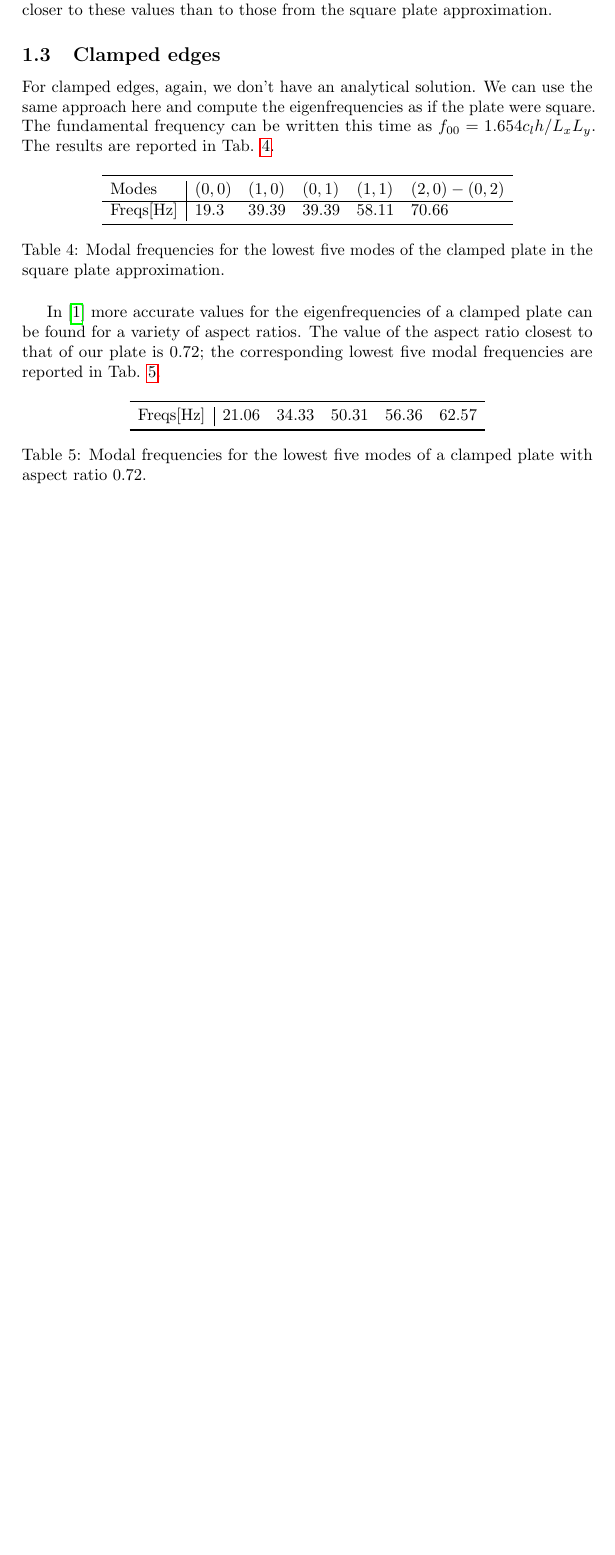
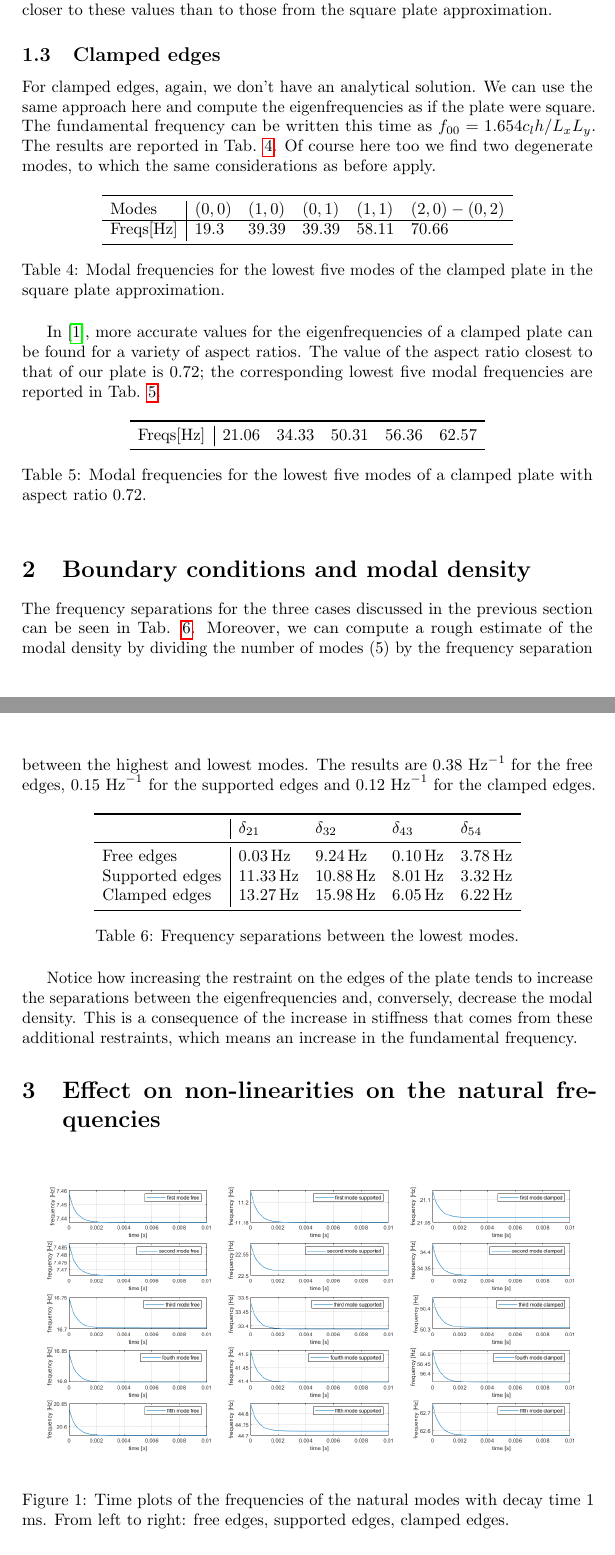
Before and after one commit to MLercari/MusicalAcousticsHWs, a LaTeX problem sheet (HW02/report/report.tex): part of page 3 of 3 before the commit and two parts of pages 3 and 4 of 5 after it, the two joined at a grey line, cut so that both start at the same text, the shorter picture padded with empty space. Compiled offline with pdfLaTeX.

Commit message:
Updated report

```diff
--- a/HW02/report/report.tex
+++ b/HW02/report/report.tex
@@ -153,7 +153,7 @@ For this case and that of clamped edges we also performed numerical simulations
 
 \subsection{Clamped edges}
 
-For clamped edges, again, we don't have an analytical solution. We can use the same approach here and compute the eigenfrequencies as if the plate were square. The fundamental frequency can be written this time as $f_{00} = 1.654c_l h / L_xL_y$. The results are reported in Tab. \ref{tab:sqcfreq}.
+For clamped edges, again, we don't have an analytical solution. We can use the same approach here and compute the eigenfrequencies as if the plate were square. The fundamental frequency can be written this time as $f_{00} = 1.654c_l h / L_xL_y$. The results are reported in Tab. \ref{tab:sqcfreq}. Of course here too we find two degenerate modes, to which the same considerations as before apply.
 
 \begin{table}[h]
 	\centering
@@ -187,3 +187,36 @@ In \cite{leissa} more accurate values for the eigenfrequencies of a clamped plat
 %\cite{fletchross}
 %\cite{chker}
 
+\section{Boundary conditions and modal density}
+
+The frequency separations for the three cases discussed in the previous section can be seen in Tab. \ref{tab:sep}.
+Moreover, we can compute a rough estimate of the modal density by dividing the number of modes (5) by the frequency separation between the highest and lowest modes. The results are $0.38~\si{\hertz^{-1}}$ for the free edges, $0.15~\si{\hertz^{-1}}$ for the supported edges and $0.12~\si{\hertz^{-1}}$ for the clamped edges.
+
+\begin{table}[h]
+		\centering
+		$\begin{array}{l|llll}
+			\toprule
+			 & \delta_{21} & \delta_{32} & \delta_{43} & \delta_{54}\\
+			\midrule
+			\text{Free edges} & \SI{0.03}{\hertz} & \SI{9.24}{\hertz} & \SI{0.10}{\hertz}  & \SI{3.78}{\hertz}\\
+			\text{Supported edges} & \SI{11.33}{\hertz}  & \SI{10.88}{\hertz}  &  \SI{8.01}{\hertz}  &  \SI{3.32}{\hertz}\\
+			\text{Clamped edges} & \SI{13.27}{\hertz} &  \SI{15.98}{\hertz}  &  \SI{6.05}{\hertz}  &  \SI{6.22}{\hertz}\\
+			\bottomrule
+		\end{array}$
+		\caption{Frequency separations between the lowest modes.}
+		\label{tab:sep}
+\end{table}
+
+Notice how increasing the restraint on the edges of the plate tends to increase the separations between the eigenfrequencies and, conversely, decrease the modal density. This is a consequence of the increase in stiffness that comes from these additional restraints, which means an increase in the fundamental frequency.
+
+
+\section{Effect on non-linearities on the natural frequencies}
+
+\begin{figure}[h]
+	\centering\includegraphics[width=0.95\textwidth]{point_3.png}
+	\caption{Time plots of the frequencies of the natural modes with decay time $1$ ms. From left to right: free edges, supported edges, clamped edges.}
+	\label{fig:dec}
+\end{figure}
+
+As we know from the study of the vibration of shells, the frequency of vibration can exhibit a dependency on the curvature of the plate. Therefore, for an exponentially decaying oscillating motion, if the decay time is much greater than a single period\footnote{Inour case there is ate least one order of magnitude of difference.}, we can express this nonlinear effect in terms of the instantaneous amplitude of the oscillation $a$:
+$$ \omega \simeq \omega_0 \left[ 1 + 0.16 \left( \frac{a}{h} \right)^2 \right] $$
```
Also changed, not shown: HW02/point_3.png (deleted), HW02/report/point_3.png (added), HW02/report/report.pdf, HW02/report/report.tex (9 more changed lines).
